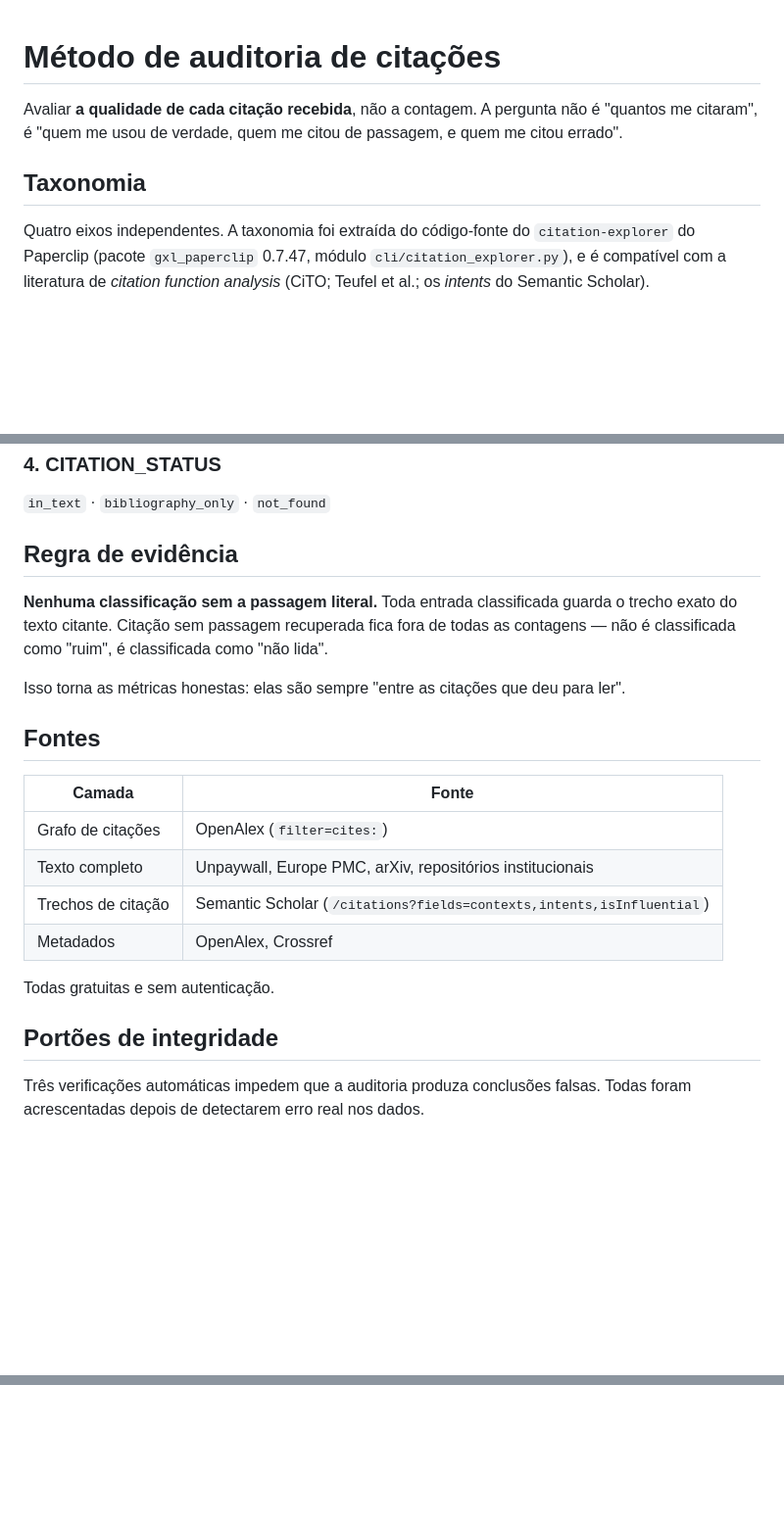
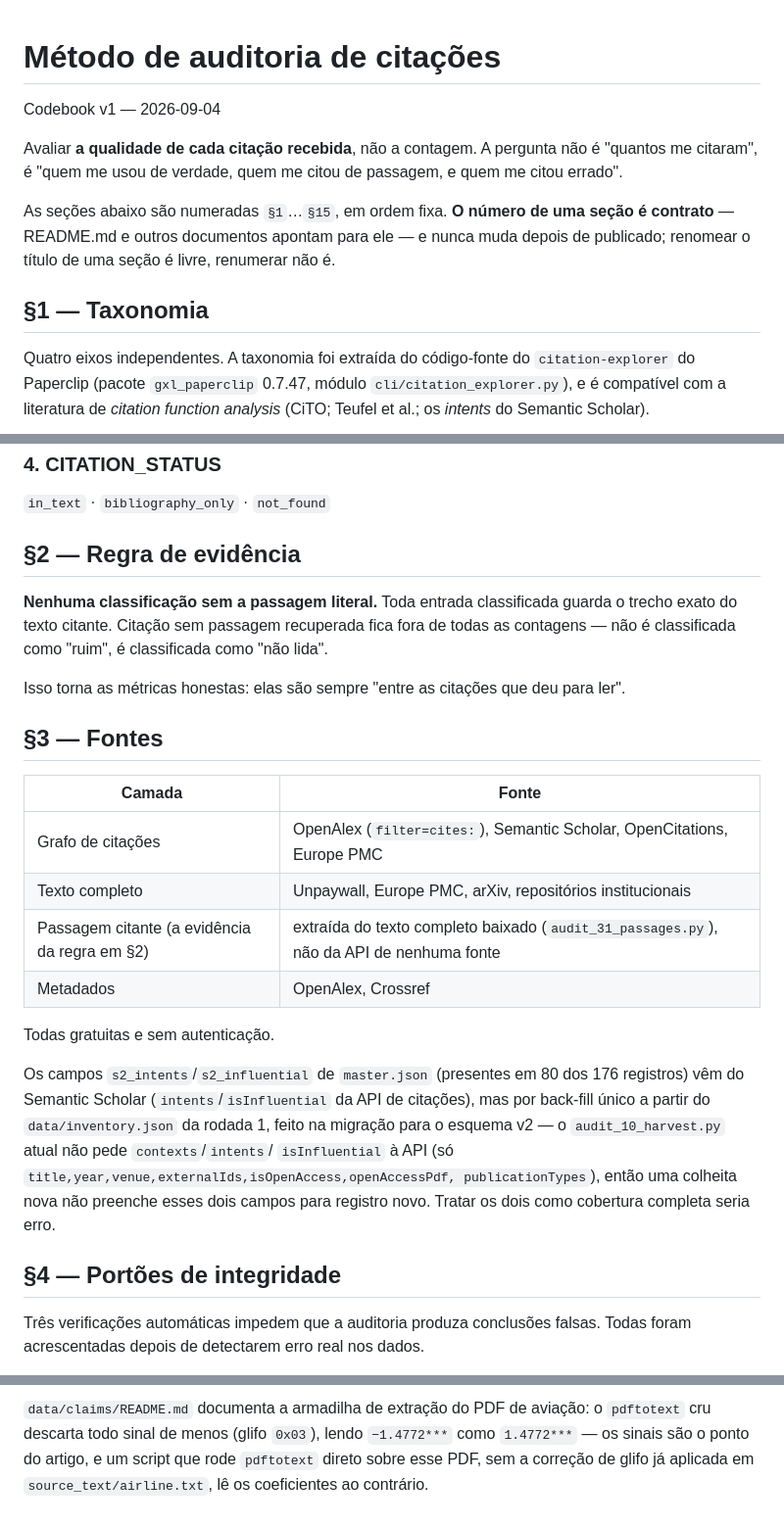
Before and after one commit to wbendinelli/citation-audit, a Markdown page: METHOD.md, 3 parts joined by grey strips. Shown at 98% size. Drawn GitHub-style; blank space fills up the shorter version.

```diff
--- a/METHOD.md
+++ b/METHOD.md
@@ -1,10 +1,16 @@
 # Método de auditoria de citações
+
+Codebook v1 — 2026-09-04
 
 Avaliar **a qualidade de cada citação recebida**, não a contagem. A pergunta não é
 "quantos me citaram", é "quem me usou de verdade, quem me citou de passagem, e quem
 me citou errado".
 
-## Taxonomia
+As seções abaixo são numeradas `§1`…`§15`, em ordem fixa. **O número de uma seção é
+contrato** — README.md e outros documentos apontam para ele — e nunca muda depois de
+publicado; renomear o título de uma seção é livre, renumerar não é.
+
+## §1 — Taxonomia
 
 Quatro eixos independentes. A taxonomia foi extraída do código-fonte do
 `citation-explorer` do Paperclip (pacote `gxl_paperclip` 0.7.47, módulo
@@ -42,7 +48,7 @@ Só marcado quando o citante **usa** o trabalho, não quando apenas o menciona.
 
 `in_text` · `bibliography_only` · `not_found`
 
-## Regra de evidência
+## §2 — Regra de evidência
 
 **Nenhuma classificação sem a passagem literal.** Toda entrada classificada guarda o
 trecho exato do texto citante. Citação sem passagem recuperada fica fora de todas as
@@ -50,18 +56,26 @@ contagens — não é classificada como "ruim", é classificada como "não lida"
 
 Isso torna as métricas honestas: elas são sempre "entre as citações que deu para ler".
 
-## Fontes
+## §3 — Fontes
 
 | Camada | Fonte |
 |---|---|
-| Grafo de citações | OpenAlex (`filter=cites:`) |
+| Grafo de citações | OpenAlex (`filter=cites:`), Semantic Scholar, OpenCitations, Europe PMC |
 | Texto completo | Unpaywall, Europe PMC, arXiv, repositórios institucionais |
-| Trechos de citação | Semantic Scholar (`/citations?fields=contexts,intents,isInfluential`) |
+| Passagem citante (a evidência da regra em §2) | extraída do texto completo baixado (`audit_31_passages.py`), não da API de nenhuma fonte |
 | Metadados | OpenAlex, Crossref |
 
 Todas gratuitas e sem autenticação.
 
-## Portões de integridade
+Os campos `s2_intents`/`s2_influential` de `master.json` (presentes em 80 dos 176
+registros) vêm do Semantic Scholar (`intents`/`isInfluential` da API de citações), mas
+por back-fill único a partir do `data/inventory.json` da rodada 1, feito na migração
+para o esquema v2 — o `audit_10_harvest.py` atual não pede `contexts`/`intents`/
+`isInfluential` à API (só `title,year,venue,externalIds,isOpenAccess,openAccessPdf,
+publicationTypes`), então uma colheita nova não preenche esses dois campos para
+registro novo. Tratar os dois como cobertura completa seria erro.
+
+## §4 — Portões de integridade
 
 Três verificações automáticas impedem que a auditoria produza conclusões falsas.
 Todas foram acrescentadas depois de detectarem erro real nos dados.
@@ -287,0 +336,5 @@ para o registro sobrevivente antes do arquivamento.
+`data/claims/README.md` documenta a armadilha de extração do PDF de aviação: o
+`pdftotext` cru descarta todo sinal de menos (glifo `0x03`), lendo `−1.4772***` como
+`1.4772***` — os sinais são o ponto do artigo, e um script que rode `pdftotext` direto
+sobre esse PDF, sem a correção de glifo já aplicada em `source_text/airline.txt`, lê os
+coeficientes ao contrário.
```
Also changed, not shown: other parts of METHOD.md (+63 -29 lines).
